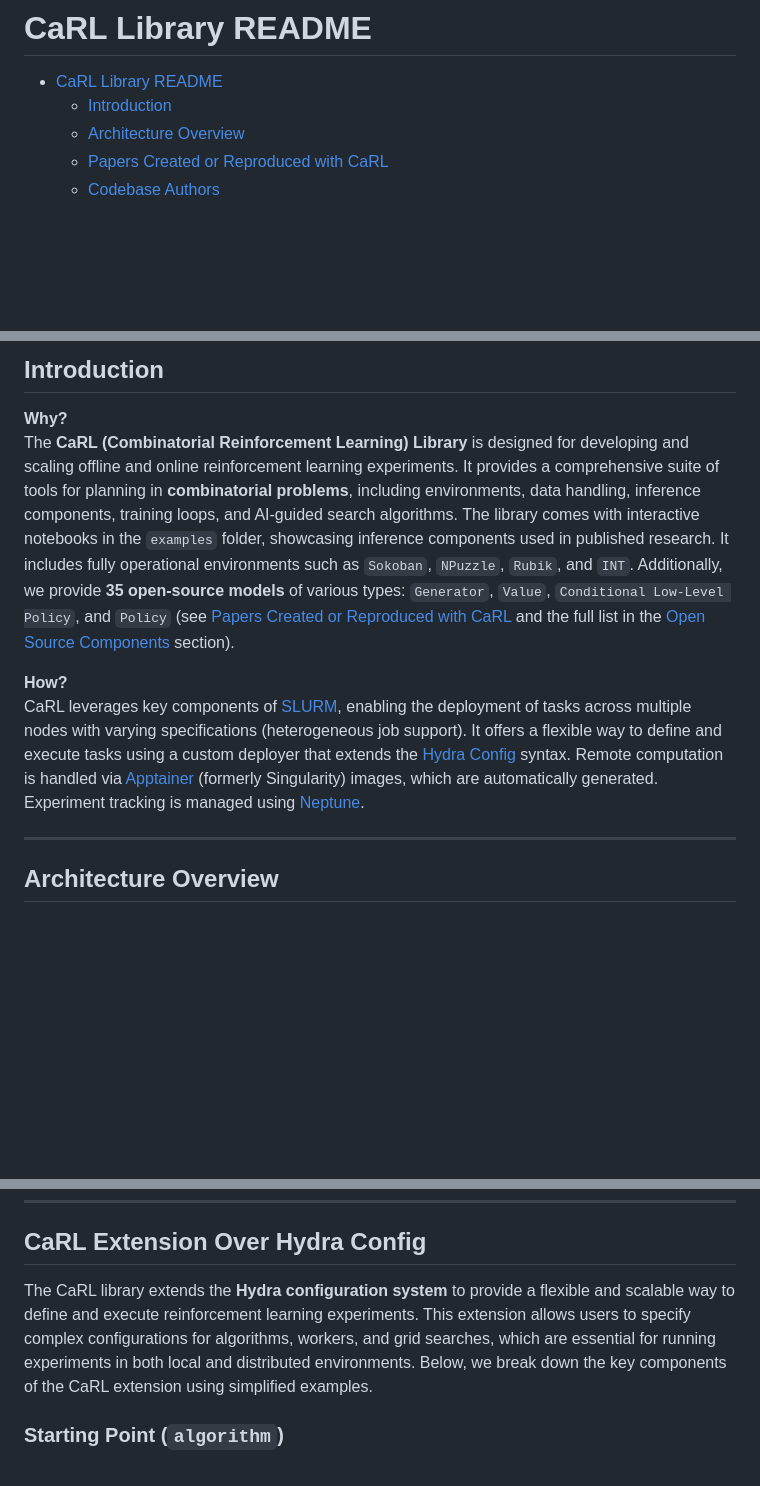
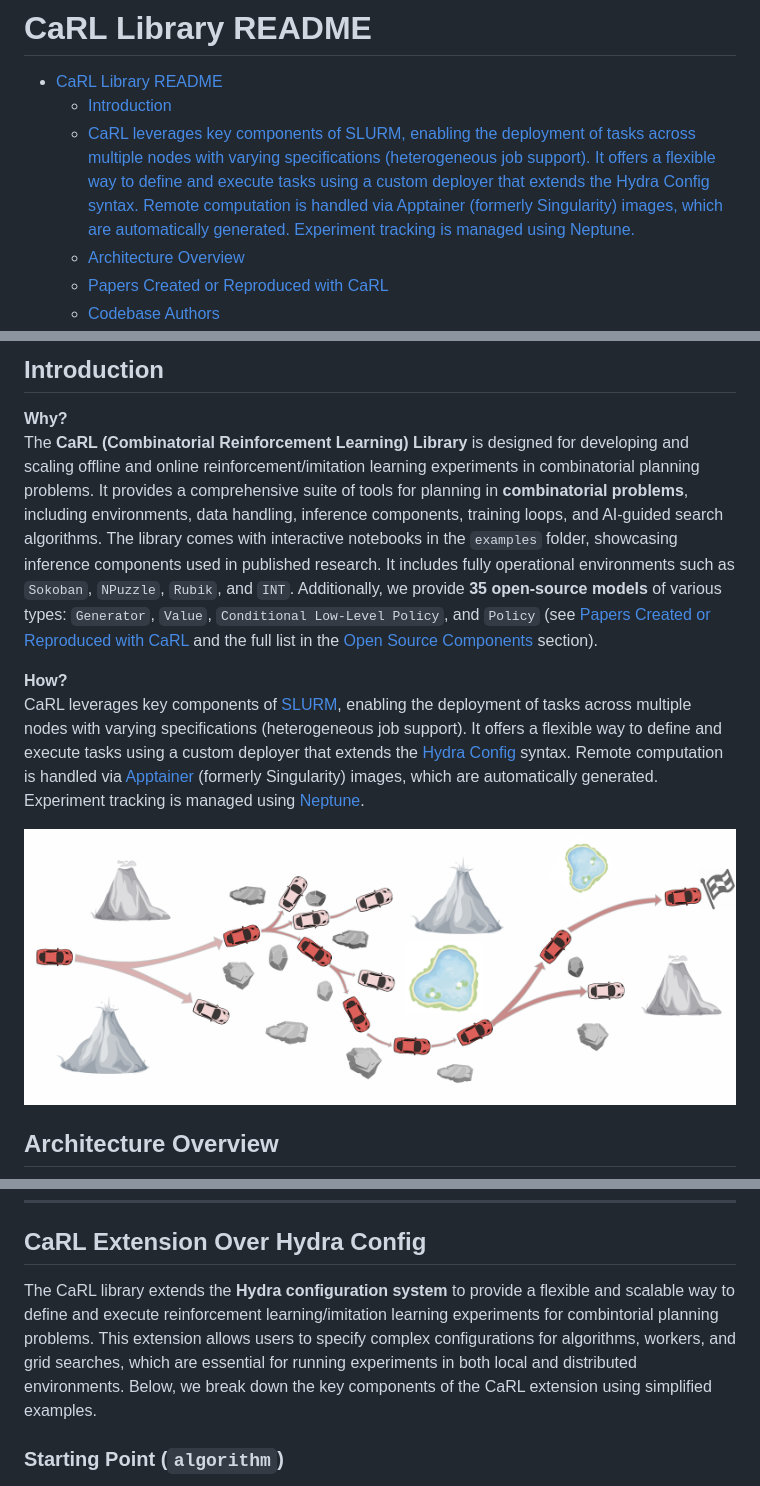
Before and after one commit to mtyrolski/CaRL, a Markdown page: README.md, 3 parts joined by grey strips. GitHub-like rendering; pictures changed too: img/planning.png (added); blank space fills up the shorter version.

Commit message:
better readme

```diff
--- a/README.md
+++ b/README.md
@@ -2,6 +2,7 @@
 
 - [CaRL Library README](#carl-library-readme)
   - [Introduction](#introduction)
+  - [CaRL leverages key components of SLURM, enabling the deployment of tasks across multiple nodes with varying specifications (heterogeneous job support). It offers a flexible way to define and execute tasks using a custom deployer that extends the Hydra Config syntax. Remote computation is handled via Apptainer (formerly Singularity) images, which are automatically generated. Experiment tracking is managed using Neptune.](#carl-leverages-key-components-of-slurm-enabling-the-deployment-of-tasks-across-multiple-nodes-with-varying-specifications-heterogeneous-job-support-it-offers-a-flexible-way-to-define-and-execute-tasks-using-a-custom-deployer-that-extends-the-hydra-config-syntax-remote-computation-is-handled-via-apptainer-formerly-singularity-images-which-are-automatically-generated-experiment-tracking-is-managed-using-neptune)
   - [Architecture Overview](#architecture-overview)
   - [Papers Created or Reproduced with CaRL](#papers-created-or-reproduced-with-carl)
   - [Codebase Authors](#codebase-authors)
@@ -29,10 +30,12 @@
 ## Introduction
 
 **Why?**
-The **CaRL (Combinatorial Reinforcement Learning) Library** is designed for developing and scaling offline and online reinforcement learning experiments. It provides a comprehensive suite of tools for planning in **combinatorial problems**, including environments, data handling, inference components, training loops, and AI-guided search algorithms. The library comes with interactive notebooks in the `examples` folder, showcasing inference components used in published research. It includes fully operational environments such as `Sokoban`, `NPuzzle`, `Rubik`, and `INT`. Additionally, we provide **35 open-source models** of various types: `Generator`, `Value`, `Conditional Low-Level Policy`, and `Policy` (see [Papers Created or Reproduced with CaRL](#papers-created-or-reproduced-with-carl) and the full list in the [Open Source Components](#open-source-components) section).
+The **CaRL (Combinatorial Reinforcement Learning) Library** is designed for developing and scaling offline and online reinforcement/imitation learning experiments in combinatorial planning problems. It provides a comprehensive suite of tools for planning in **combinatorial problems**, including environments, data handling, inference components, training loops, and AI-guided search algorithms. The library comes with interactive notebooks in the `examples` folder, showcasing inference components used in published research. It includes fully operational environments such as `Sokoban`, `NPuzzle`, `Rubik`, and `INT`. Additionally, we provide **35 open-source models** of various types: `Generator`, `Value`, `Conditional Low-Level Policy`, and `Policy` (see [Papers Created or Reproduced with CaRL](#papers-created-or-reproduced-with-carl) and the full list in the [Open Source Components](#open-source-components) section).
 
 **How?**
 CaRL leverages key components of [SLURM](https://slurm.schedmd.com/documentation.html), enabling the deployment of tasks across multiple nodes with varying specifications (heterogeneous job support). It offers a flexible way to define and execute tasks using a custom deployer that extends the [Hydra Config](https://github.com/facebookresearch/hydra) syntax. Remote computation is handled via [Apptainer](https://apptainer.org/) (formerly Singularity) images, which are automatically generated. Experiment tracking is managed using [Neptune](https://neptune.ai).
 
----
+![Planning problem](img/planning.png)
+
+
 ## Architecture Overview
@@ -222,7 +165,7 @@ For INT environment, please see [INT repository](https://github.com/mtyrolski/IN
 
 ## CaRL Extension Over Hydra Config
 
-The CaRL library extends the **Hydra configuration system** to provide a flexible and scalable way to define and execute reinforcement learning experiments. This extension allows users to specify complex configurations for algorithms, workers, and grid searches, which are essential for running experiments in both local and distributed environments. Below, we break down the key components of the CaRL extension using simplified examples.
+The CaRL library extends the **Hydra configuration system** to provide a flexible and scalable way to define and execute reinforcement learning/imitation learning experiments for combintorial planning problems. This extension allows users to specify complex configurations for algorithms, workers, and grid searches, which are essential for running experiments in both local and distributed environments. Below, we break down the key components of the CaRL extension using simplified examples.
 
 ### Starting Point (`algorithm`)
 
```
Also changed, not shown: other parts of README.md (+0 -60 lines).
